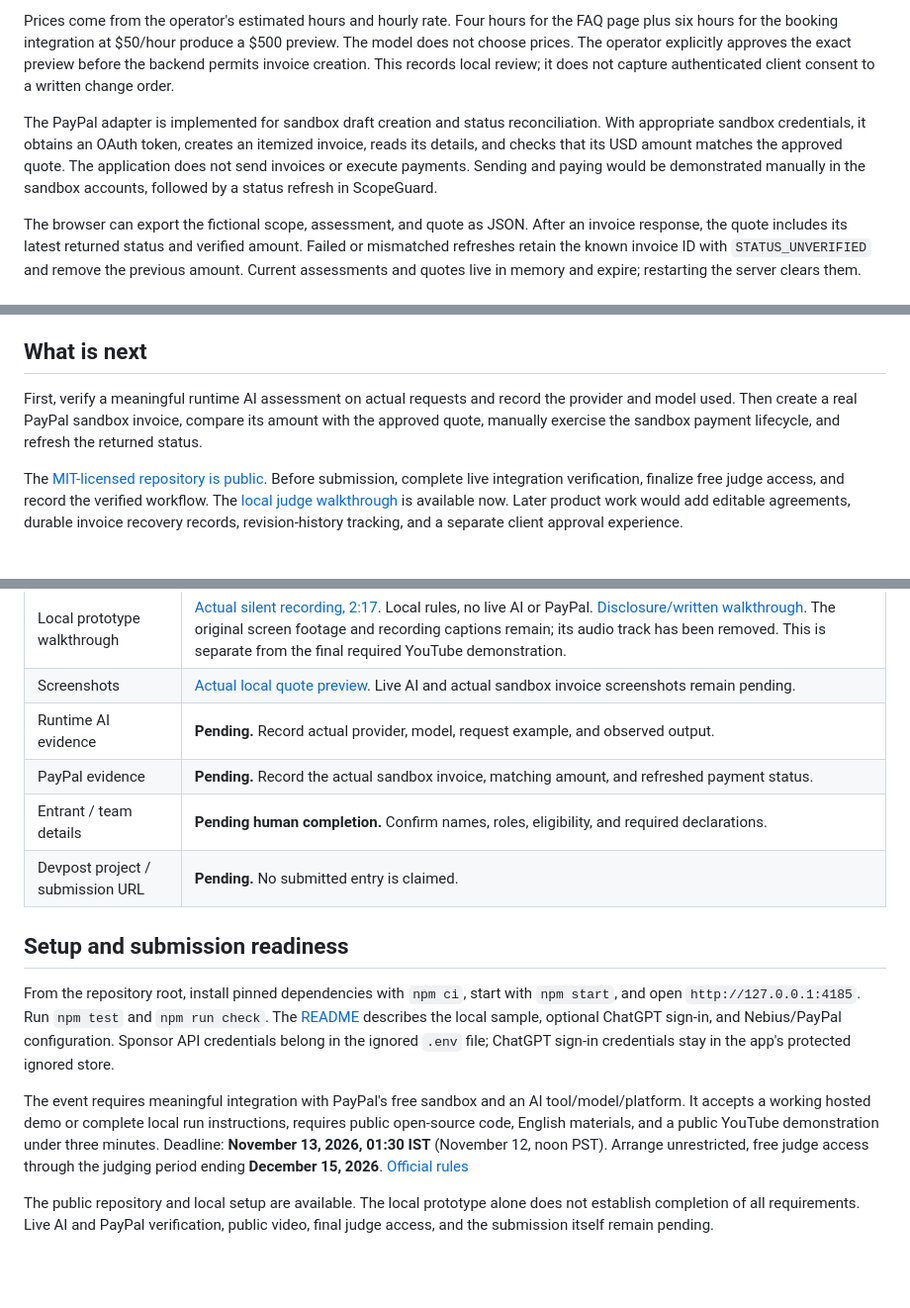
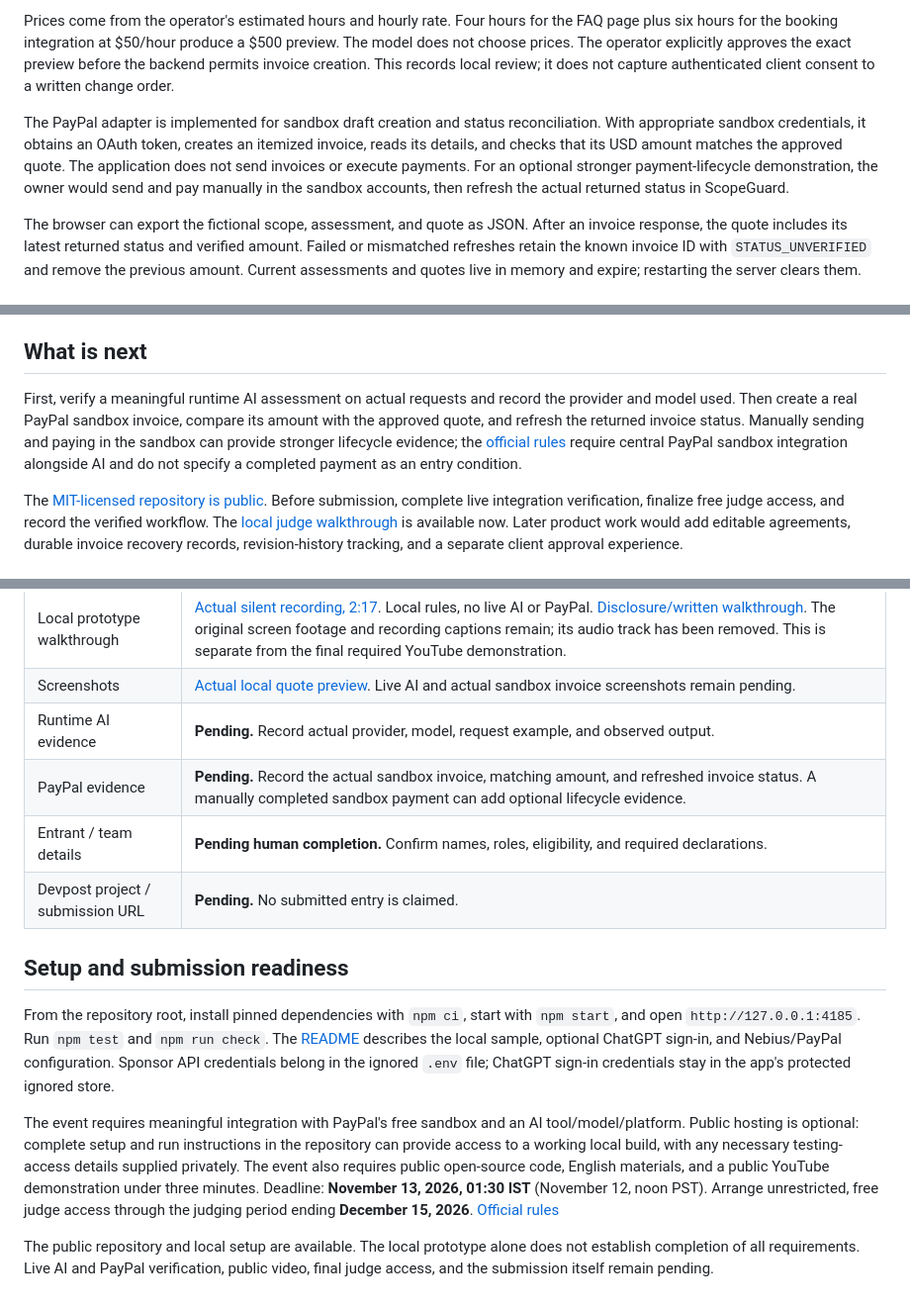
Before and after one commit to Vcode2407/paypal-scopeguard, a Markdown page: docs/SUBMISSION.md, 3 parts joined by grey strips. Shown at 99% size. GitHub-like rendering; blank space fills up the shorter version.

Commit message:
docs: clarify local judging and optional sandbox payment

```diff
--- a/docs/SUBMISSION.md
+++ b/docs/SUBMISSION.md
@@ -22,7 +22,7 @@ The current default uses local rules. The sample FAQ page and booking integratio
 
 Prices come from the operator's estimated hours and hourly rate. Four hours for the FAQ page plus six hours for the booking integration at $50/hour produce a $500 preview. The model does not choose prices. The operator explicitly approves the exact preview before the backend permits invoice creation. This records local review; it does not capture authenticated client consent to a written change order.
 
-The PayPal adapter is implemented for sandbox draft creation and status reconciliation. With appropriate sandbox credentials, it obtains an OAuth token, creates an itemized invoice, reads its details, and checks that its USD amount matches the approved quote. The application does not send invoices or execute payments. Sending and paying would be demonstrated manually in the sandbox accounts, followed by a status refresh in ScopeGuard.
+The PayPal adapter is implemented for sandbox draft creation and status reconciliation. With appropriate sandbox credentials, it obtains an OAuth token, creates an itemized invoice, reads its details, and checks that its USD amount matches the approved quote. The application does not send invoices or execute payments. For an optional stronger payment-lifecycle demonstration, the owner would send and pay manually in the sandbox accounts, then refresh the actual returned status in ScopeGuard.
 
 The browser can export the fictional scope, assessment, and quote as JSON. After an invoice response, the quote includes its latest returned status and verified amount. Failed or mismatched refreshes retain the known invoice ID with `STATUS_UNVERIFIED` and remove the previous amount. Current assessments and quotes live in memory and expire; restarting the server clears them.
 
@@ -70,7 +70,7 @@ A useful scope assistant needs more than a classification. The reviewer needs th
 
 ## What is next
 
-First, verify a meaningful runtime AI assessment on actual requests and record the provider and model used. Then create a real PayPal sandbox invoice, compare its amount with the approved quote, manually exercise the sandbox payment lifecycle, and refresh the returned status.
+First, verify a meaningful runtime AI assessment on actual requests and record the provider and model used. Then create a real PayPal sandbox invoice, compare its amount with the approved quote, and refresh the returned invoice status. Manually sending and paying in the sandbox can provide stronger lifecycle evidence; the [official rules](https://paypalaihackathon.devpost.com/rules) require central PayPal sandbox integration alongside AI and do not specify a completed payment as an entry condition.
 
 The [MIT-licensed repository is public](https://github.com/Vcode2407/paypal-scopeguard). Before submission, complete live integration verification, finalize free judge access, and record the verified workflow. The [local judge walkthrough](JUDGES.md) is available now. Later product work would add editable agreements, durable invoice recovery records, revision-history tracking, and a separate client approval experience.
 
@@ -99,7 +99,7 @@ Record the AI and PayPal portions only after real integration verification. Unti
 | Local prototype walkthrough | [Actual silent recording, 2:17](videos/local-walkthrough.mp4). Local rules, no live AI or PayPal. [Disclosure/written walkthrough](LOCAL_DEMO.md). The original screen footage and recording captions remain; its audio track has been removed. This is separate from the final required YouTube demonstration. |
 | Screenshots | [Actual local quote preview](images/local-quote.png). Live AI and actual sandbox invoice screenshots remain pending. |
 | Runtime AI evidence | **Pending.** Record actual provider, model, request example, and observed output. |
-| PayPal evidence | **Pending.** Record the actual sandbox invoice, matching amount, and refreshed payment status. |
+| PayPal evidence | **Pending.** Record the actual sandbox invoice, matching amount, and refreshed invoice status. A manually completed sandbox payment can add optional lifecycle evidence. |
 | Entrant / team details | **Pending human completion.** Confirm names, roles, eligibility, and required declarations. |
 | Devpost project / submission URL | **Pending.** No submitted entry is claimed. |
 
@@ -107,6 +107,6 @@ Record the AI and PayPal portions only after real integration verification. Unti
 
 From the repository root, install pinned dependencies with `npm ci`, start with `npm start`, and open `http://127.0.0.1:4185`. Run `npm test` and `npm run check`. The [README](../README.md) describes the local sample, optional ChatGPT sign-in, and Nebius/PayPal configuration. Sponsor API credentials belong in the ignored `.env` file; ChatGPT sign-in credentials stay in the app's protected ignored store.
 
-The event requires meaningful integration with PayPal's free sandbox and an AI tool/model/platform. It accepts a working hosted demo or complete local run instructions, requires public open-source code, English materials, and a public YouTube demonstration under three minutes. Deadline: **November 13, 2026, 01:30 IST** (November 12, noon PST). Arrange unrestricted, free judge access through the judging period ending **December 15, 2026**. [Official rules](https://paypalaihackathon.devpost.com/rules)
+The event requires meaningful integration with PayPal's free sandbox and an AI tool/model/platform. Public hosting is optional: complete setup and run instructions in the repository can provide access to a working local build, with any necessary testing-access details supplied privately. The event also requires public open-source code, English materials, and a public YouTube demonstration under three minutes. Deadline: **November 13, 2026, 01:30 IST** (November 12, noon PST). Arrange unrestricted, free judge access through the judging period ending **December 15, 2026**. [Official rules](https://paypalaihackathon.devpost.com/rules)
 
 The public repository and local setup are available. The local prototype alone does not establish completion of all requirements. Live AI and PayPal verification, public video, final judge access, and the submission itself remain pending.
```
Also changed, not shown: other parts of docs/SUBMISSION.md (+1 -1 lines), docs/JUDGES.md (+3 -3 lines).
